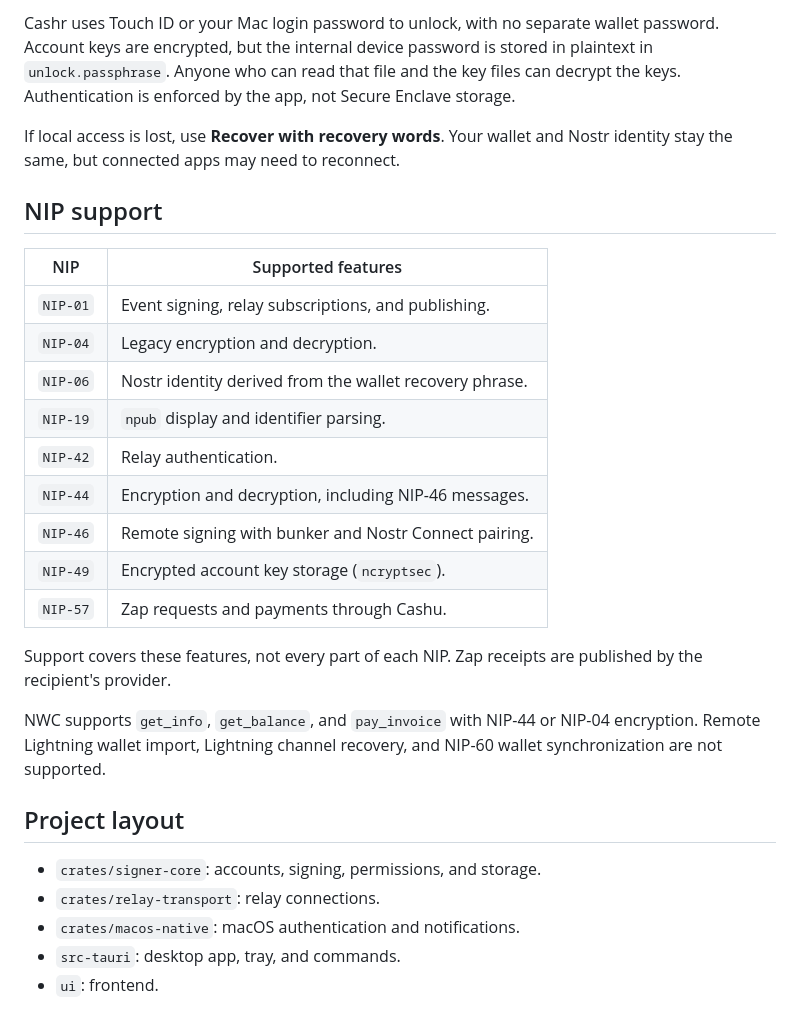
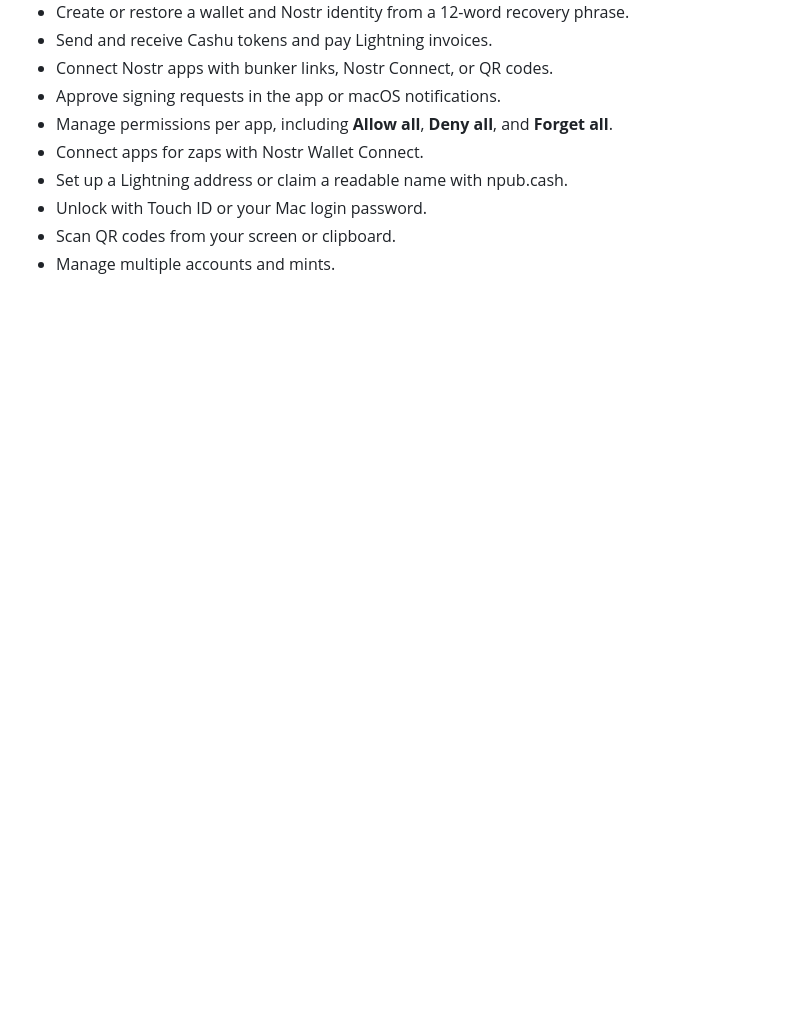
Before and after one commit to rayfish/cashr, a Markdown page: README.md, the part around one of its changes. GitHub-like rendering; blank space fills up the shorter version.

```diff
--- a/README.md
+++ b/README.md
@@ -89,36 +7,10 @@ Wallet databases and recovery words are encrypted with SQLCipher.
-Cashr uses Touch ID or your Mac login password to unlock, with no separate wallet
-password. Account keys are encrypted, but the internal device password is stored
-in plaintext in `unlock.passphrase`. Anyone who can read that file and the key
-files can decrypt the keys. Authentication is enforced by the app, not Secure Enclave storage.
-
-If local access is lost, use **Recover with recovery words**. Your wallet and Nostr
-identity stay the same, but connected apps may need to reconnect.
-
-## NIP support
-
-| NIP | Supported features |
-| --- | --- |
-| `NIP-01` | Event signing, relay subscriptions, and publishing. |
-| `NIP-04` | Legacy encryption and decryption. |
-| `NIP-06` | Nostr identity derived from the wallet recovery phrase. |
-| `NIP-19` | `npub` display and identifier parsing. |
-| `NIP-42` | Relay authentication. |
-| `NIP-44` | Encryption and decryption, including NIP-46 messages. |
-| `NIP-46` | Remote signing with bunker and Nostr Connect pairing. |
-| `NIP-49` | Encrypted account key storage (`ncryptsec`). |
-| `NIP-57` | Zap requests and payments through Cashu. |
-
-Support covers these features, not every part of each NIP. Zap receipts are
-published by the recipient's provider.
-
-NWC supports `get_info`, `get_balance`, and `pay_invoice` with NIP-44 or NIP-04
-encryption. Remote Lightning wallet import, Lightning channel recovery, and
-NIP-60 wallet synchronization are not supported.
-
-## Project layout
-
-- `crates/signer-core`: accounts, signing, permissions, and storage.
-- `crates/relay-transport`: relay connections.
-- `crates/macos-native`: macOS authentication and notifications.
-- `src-tauri`: desktop app, tray, and commands.
-- `ui`: frontend.
+- Create or restore a wallet and Nostr identity from a 12-word recovery phrase.
+- Send and receive Cashu tokens and pay Lightning invoices.
+- Connect Nostr apps with bunker links, Nostr Connect, or QR codes.
+- Approve signing requests in the app or macOS notifications.
+- Manage permissions per app, including **Allow all**, **Deny all**, and **Forget all**.
+- Connect apps for zaps with Nostr Wallet Connect.
+- Set up a Lightning address or claim a readable name with npub.cash.
+- Unlock with Touch ID or your Mac login password.
+- Scan QR codes from your screen or clipboard.
+- Manage multiple accounts and mints.
```
Also changed, not shown: other parts of README.md (+2 -84 lines), .github/images/cashr.png (added).
